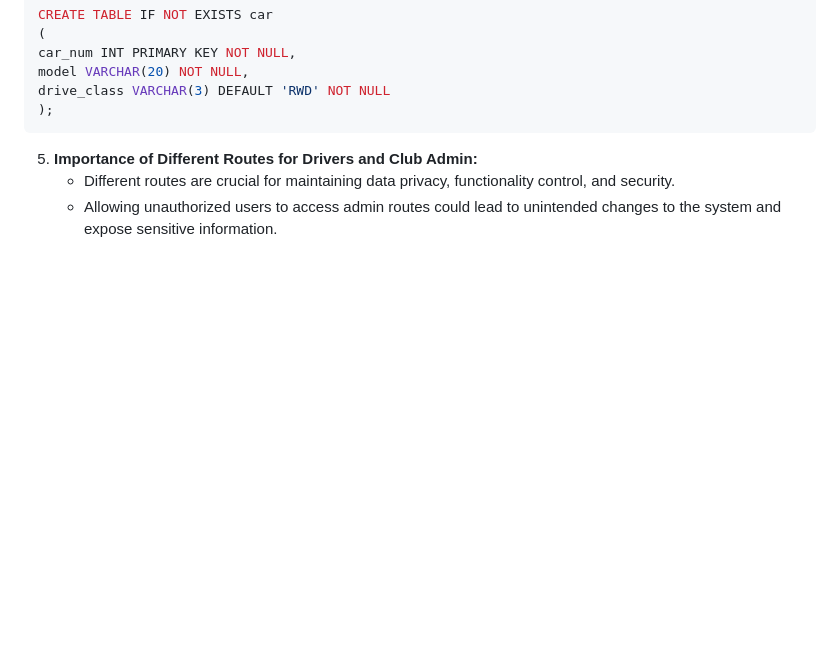
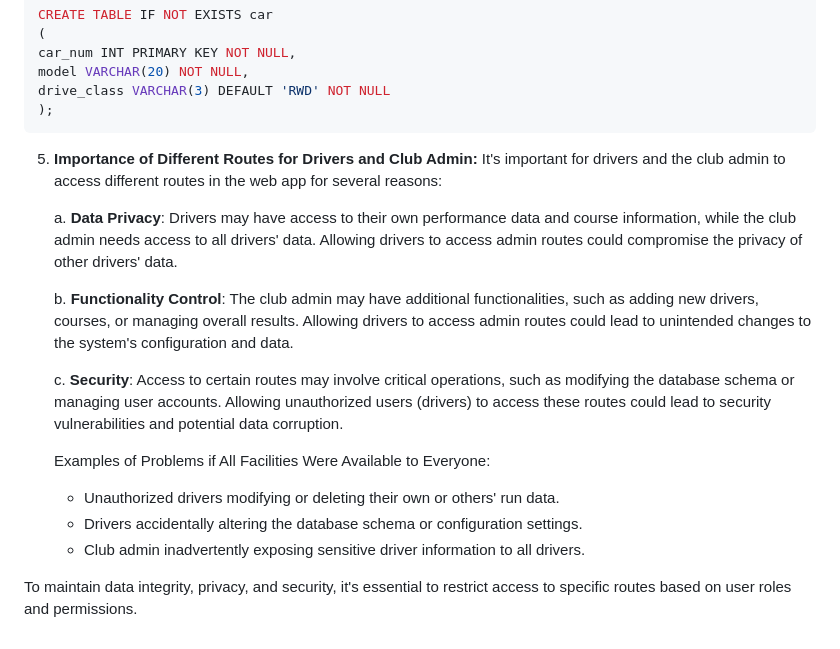
Before and after one commit to apophis04/motorkhana_webapp, a Markdown page: README.md, the part around the change. GitHub-like rendering; blank space fills up the shorter version.

````diff
--- a/README.md
+++ b/README.md
@@ -210,5 +210,17 @@
    ```
 
 5. **Importance of Different Routes for Drivers and Club Admin:**
-   - Different routes are crucial for maintaining data privacy, functionality control, and security.
-   - Allowing unauthorized users to access admin routes could lead to unintended changes to the system and expose sensitive information.
+      It's important for drivers and the club admin to access different routes in the web app for several reasons:
+
+   a. **Data Privacy**: Drivers may have access to their own performance data and course information, while the club admin needs access to all drivers' data. Allowing drivers to access admin routes could compromise the privacy of other drivers' data.
+
+   b. **Functionality Control**: The club admin may have additional functionalities, such as adding new drivers, courses, or managing overall results. Allowing drivers to access admin routes could lead to unintended changes to the system's configuration and data.
+
+   c. **Security**: Access to certain routes may involve critical operations, such as modifying the database schema or managing user accounts. Allowing unauthorized users (drivers) to access these routes could lead to security vulnerabilities and potential data corruption.
+
+   Examples of Problems if All Facilities Were Available to Everyone:
+   - Unauthorized drivers modifying or deleting their own or others' run data.
+   - Drivers accidentally altering the database schema or configuration settings.
+   - Club admin inadvertently exposing sensitive driver information to all drivers.
+
+To maintain data integrity, privacy, and security, it's essential to restrict access to specific routes based on user roles and permissions.
````
